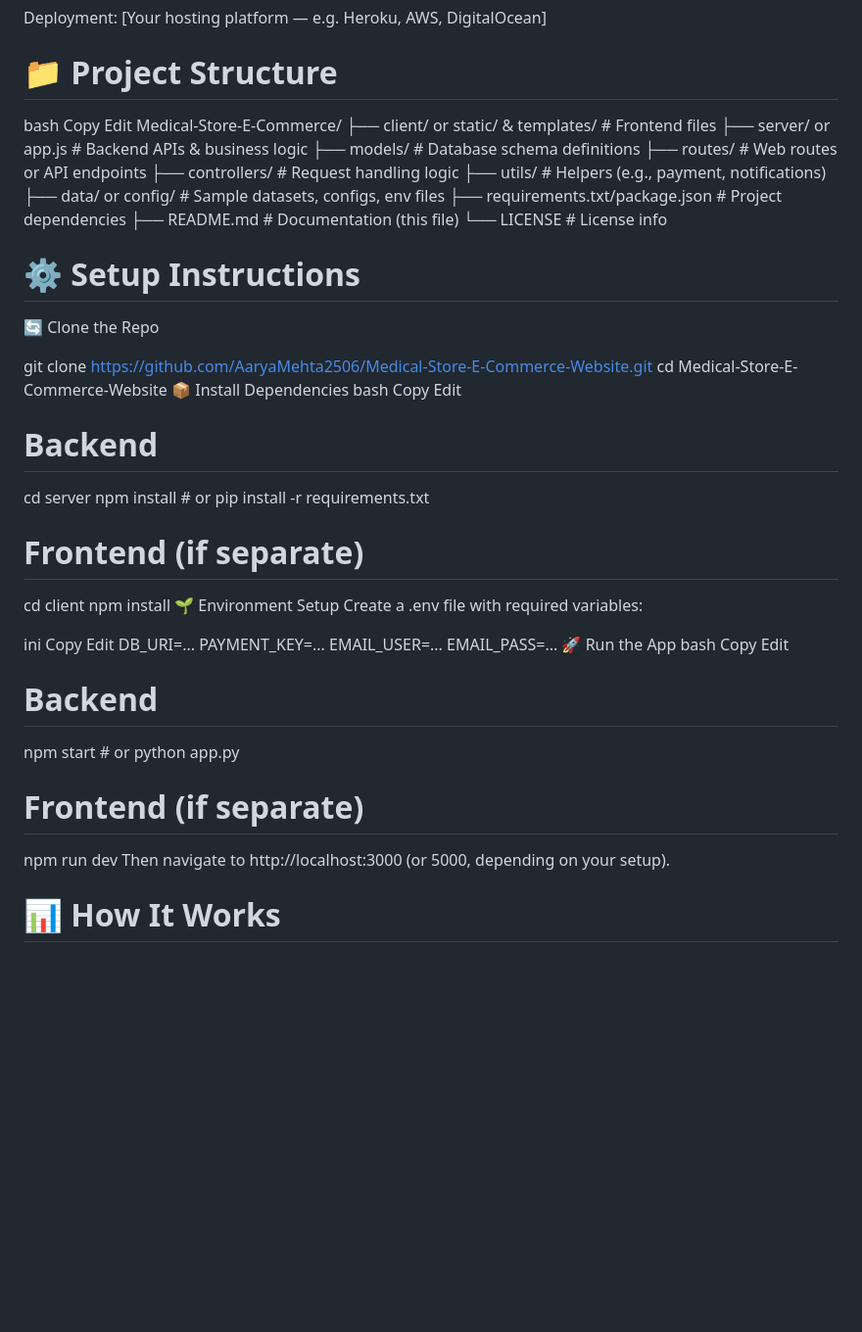
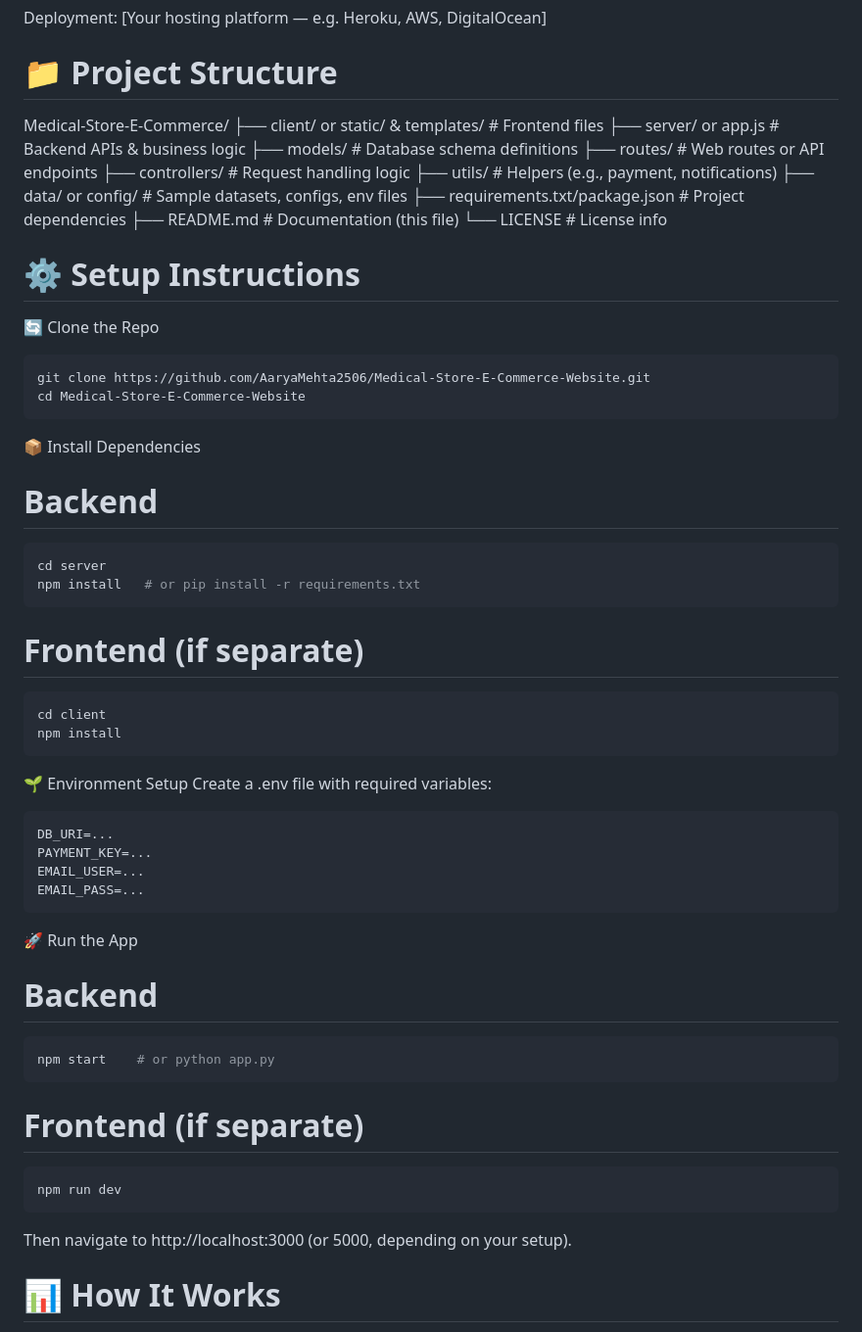
Before and after one commit to AaryaMehta2506/Medical-Store-E-Commerce-Website, a Markdown page: README.md, the part around the change. Shown at 98% size. GitHub-like rendering; blank space fills up the shorter version.

````diff
--- a/README.md
+++ b/README.md
@@ -38,9 +38,6 @@ Email/SMS: [Nodemailer, Twilio, etc.]
 Deployment: [Your hosting platform — e.g. Heroku, AWS, DigitalOcean]
 
 # 📁 Project Structure
-bash
-Copy
-Edit
 Medical‑Store‑E‑Commerce/
 ├── client/ or static/ & templates/  # Frontend files
 ├── server/ or app.js                # Backend APIs & business logic
@@ -55,37 +52,38 @@ Medical‑Store‑E‑Commerce/
 
 # ⚙️ Setup Instructions
 🔄 Clone the Repo
-
+```python
 git clone https://github.com/AaryaMehta2506/Medical-Store-E-Commerce-Website.git
 cd Medical-Store-E-Commerce-Website
+```
 📦 Install Dependencies
-bash
-Copy
-Edit
 # Backend
+```python
 cd server
 npm install   # or pip install -r requirements.txt
+```
 # Frontend (if separate)
+```
 cd client
 npm install
+```
 🌱 Environment Setup
 Create a .env file with required variables:
-
-ini
-Copy
-Edit
+```ini
 DB_URI=...
 PAYMENT_KEY=...
 EMAIL_USER=...
 EMAIL_PASS=...
+```
 🚀 Run the App
-bash
-Copy
-Edit
 # Backend
+```python
 npm start    # or python app.py
+```
 # Frontend (if separate)
+```
 npm run dev
+```
 Then navigate to http://localhost:3000 (or 5000, depending on your setup).
 
 # 📊 How It Works
````
